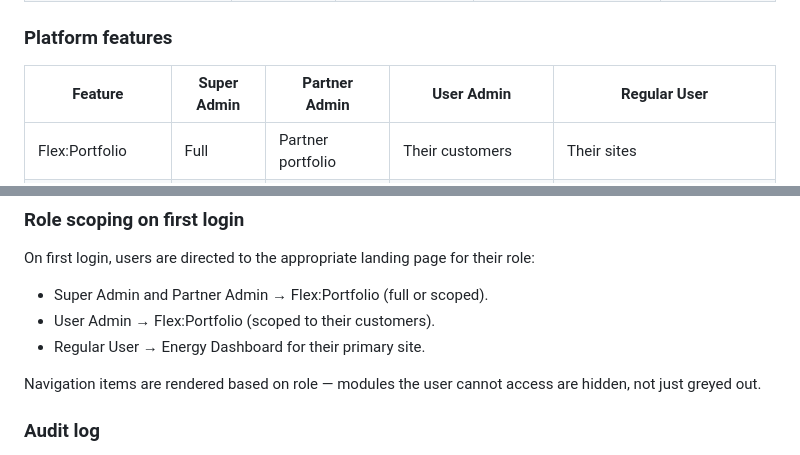
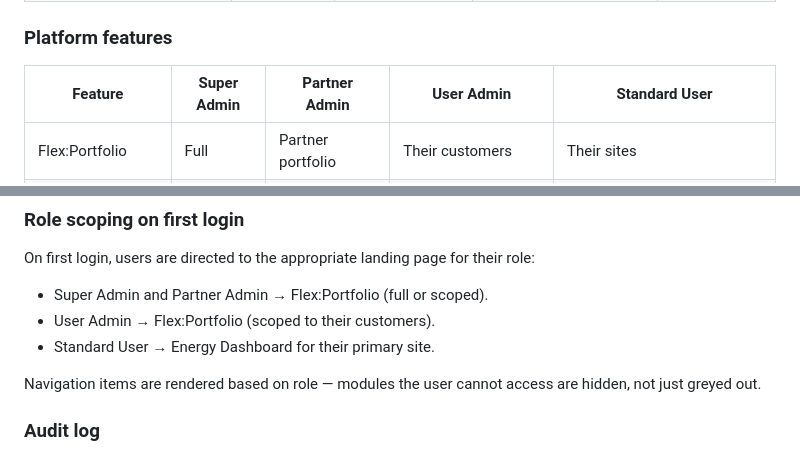
Before and after one commit to paddyurlich/Flex_Platform, a Markdown page: docs/prd/16-admin.md, 2 parts joined by grey strips. GitHub-like rendering.

```diff
--- a/docs/prd/16-admin.md
+++ b/docs/prd/16-admin.md
@@ -105,7 +105,7 @@ The table below defines what each role can do. **Edit** = create, update, delete
 
 ### Platform features
 
-| Feature | Super Admin | Partner Admin | User Admin | Regular User |
+| Feature | Super Admin | Partner Admin | User Admin | Standard User |
 |---|---|---|---|---|
 | Flex:Portfolio | Full | Partner portfolio | Their customers | Their sites |
 | Flex:Health | Full | Partner portfolio | — | — |
@@ -152,7 +152,7 @@ A dedicated settings area accessible at `/admin`, visible only to Super Admin, P
 On first login, users are directed to the appropriate landing page for their role:
 - Super Admin and Partner Admin → Flex:Portfolio (full or scoped).
 - User Admin → Flex:Portfolio (scoped to their customers).
-- Regular User → Energy Dashboard for their primary site.
+- Standard User → Energy Dashboard for their primary site.
 
 Navigation items are rendered based on role — modules the user cannot access are hidden, not just greyed out.
 
```
Also changed, not shown: other parts of docs/prd/16-admin.md (+14 -14 lines).
